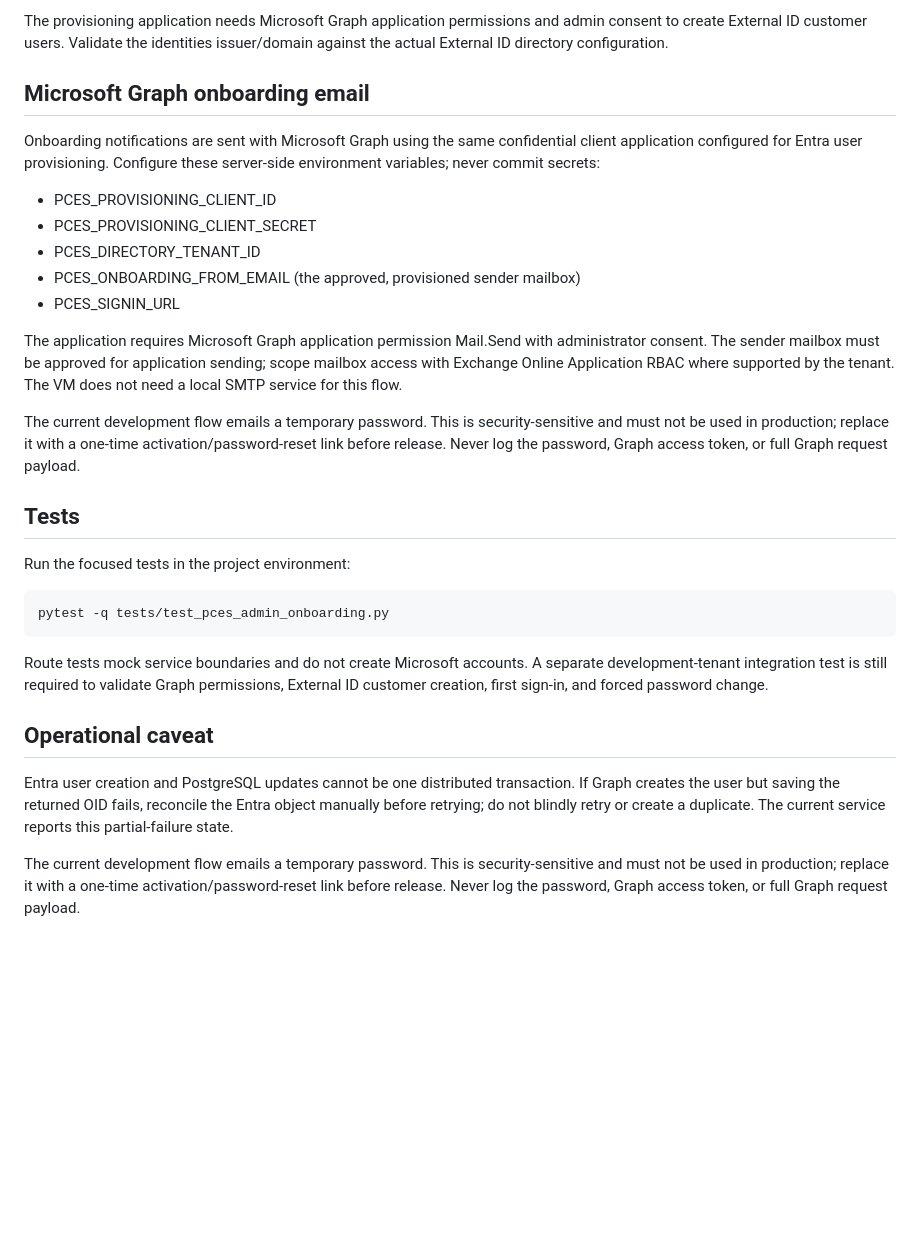
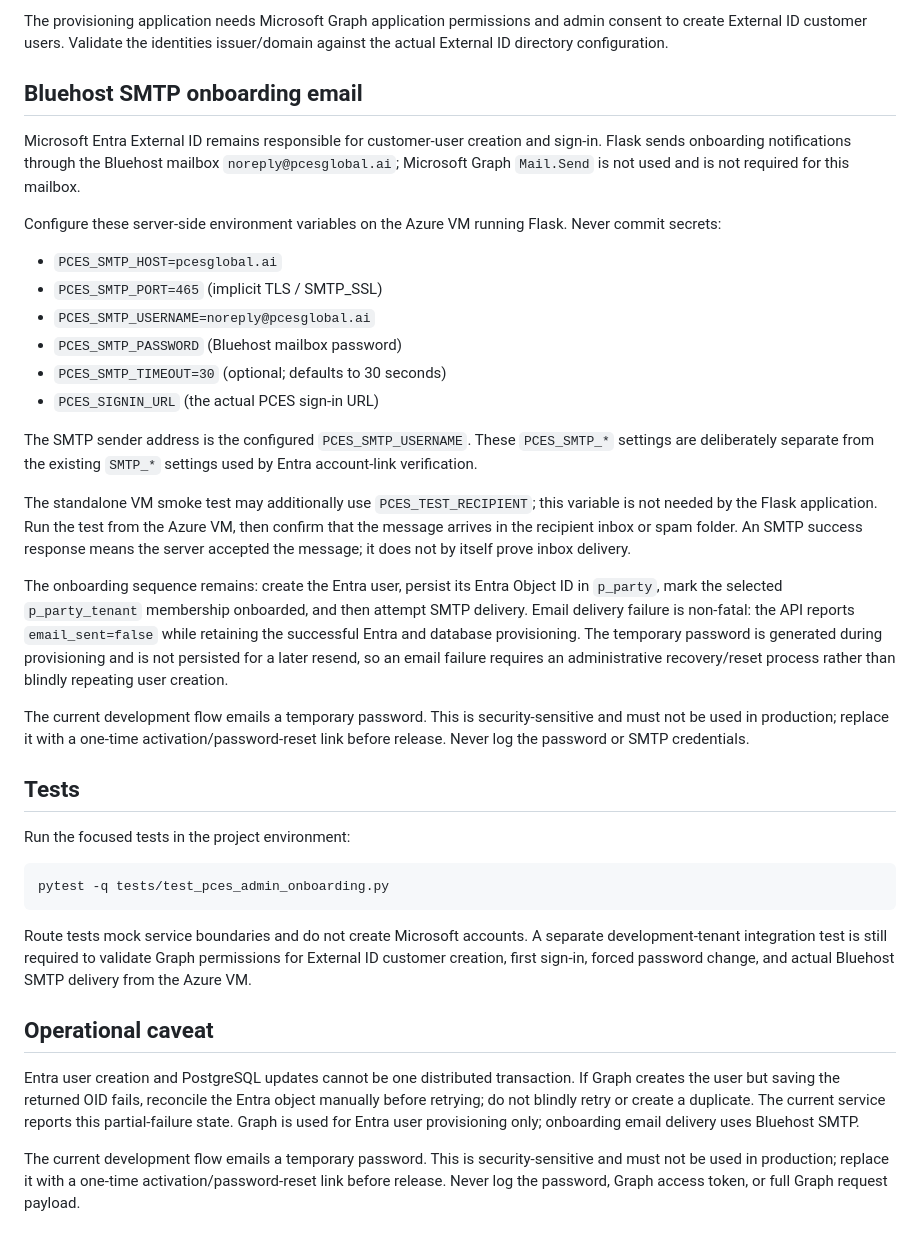
Before and after one commit to bala-ceg/Pulmonology_RAG_App, a Markdown page: docs/PCES_ADMIN_ONBOARDING_API.md, the part around the change. GitHub-like rendering; blank space fills up the shorter version.

Commit message:
Document Bluehost SMTP onboarding email configuration

```diff
--- a/docs/PCES_ADMIN_ONBOARDING_API.md
+++ b/docs/PCES_ADMIN_ONBOARDING_API.md
@@ -53,19 +53,26 @@ Configure these server-side environment variables; never commit secrets:
 
 The provisioning application needs Microsoft Graph application permissions and admin consent to create External ID customer users. Validate the identities issuer/domain against the actual External ID directory configuration.
 
-## Microsoft Graph onboarding email
+## Bluehost SMTP onboarding email
 
-Onboarding notifications are sent with Microsoft Graph using the same confidential client application configured for Entra user provisioning. Configure these server-side environment variables; never commit secrets:
+Microsoft Entra External ID remains responsible for customer-user creation and sign-in. Flask sends onboarding notifications through the Bluehost mailbox `noreply@pcesglobal.ai`; Microsoft Graph `Mail.Send` is not used and is not required for this mailbox.
 
-- PCES_PROVISIONING_CLIENT_ID
-- PCES_PROVISIONING_CLIENT_SECRET
-- PCES_DIRECTORY_TENANT_ID
-- PCES_ONBOARDING_FROM_EMAIL (the approved, provisioned sender mailbox)
-- PCES_SIGNIN_URL
+Configure these server-side environment variables on the Azure VM running Flask. Never commit secrets:
 
-The application requires Microsoft Graph application permission Mail.Send with administrator consent. The sender mailbox must be approved for application sending; scope mailbox access with Exchange Online Application RBAC where supported by the tenant. The VM does not need a local SMTP service for this flow.
+- `PCES_SMTP_HOST=pcesglobal.ai`
+- `PCES_SMTP_PORT=465` (implicit TLS / SMTP_SSL)
+- `PCES_SMTP_USERNAME=noreply@pcesglobal.ai`
+- `PCES_SMTP_PASSWORD` (Bluehost mailbox password)
+- `PCES_SMTP_TIMEOUT=30` (optional; defaults to 30 seconds)
+- `PCES_SIGNIN_URL` (the actual PCES sign-in URL)
 
-The current development flow emails a temporary password. This is security-sensitive and must not be used in production; replace it with a one-time activation/password-reset link before release. Never log the password, Graph access token, or full Graph request payload.
+The SMTP sender address is the configured `PCES_SMTP_USERNAME`. These `PCES_SMTP_*` settings are deliberately separate from the existing `SMTP_*` settings used by Entra account-link verification.
+
+The standalone VM smoke test may additionally use `PCES_TEST_RECIPIENT`; this variable is not needed by the Flask application. Run the test from the Azure VM, then confirm that the message arrives in the recipient inbox or spam folder. An SMTP success response means the server accepted the message; it does not by itself prove inbox delivery.
+
+The onboarding sequence remains: create the Entra user, persist its Entra Object ID in `p_party`, mark the selected `p_party_tenant` membership onboarded, and then attempt SMTP delivery. Email delivery failure is non-fatal: the API reports `email_sent=false` while retaining the successful Entra and database provisioning. The temporary password is generated during provisioning and is not persisted for a later resend, so an email failure requires an administrative recovery/reset process rather than blindly repeating user creation.
+
+The current development flow emails a temporary password. This is security-sensitive and must not be used in production; replace it with a one-time activation/password-reset link before release. Never log the password or SMTP credentials.
 
 ## Tests
 
@@ -75,10 +82,10 @@ Run the focused tests in the project environment:
 pytest -q tests/test_pces_admin_onboarding.py
 ~~~
 
-Route tests mock service boundaries and do not create Microsoft accounts. A separate development-tenant integration test is still required to validate Graph permissions, External ID customer creation, first sign-in, and forced password change.
+Route tests mock service boundaries and do not create Microsoft accounts. A separate development-tenant integration test is still required to validate Graph permissions for External ID customer creation, first sign-in, forced password change, and actual Bluehost SMTP delivery from the Azure VM.
 
 ## Operational caveat
 
-Entra user creation and PostgreSQL updates cannot be one distributed transaction. If Graph creates the user but saving the returned OID fails, reconcile the Entra object manually before retrying; do not blindly retry or create a duplicate. The current service reports this partial-failure state.
+Entra user creation and PostgreSQL updates cannot be one distributed transaction. If Graph creates the user but saving the returned OID fails, reconcile the Entra object manually before retrying; do not blindly retry or create a duplicate. The current service reports this partial-failure state. Graph is used for Entra user provisioning only; onboarding email delivery uses Bluehost SMTP.
 
 The current development flow emails a temporary password. This is security-sensitive and must not be used in production; replace it with a one-time activation/password-reset link before release. Never log the password, Graph access token, or full Graph request payload.
```
